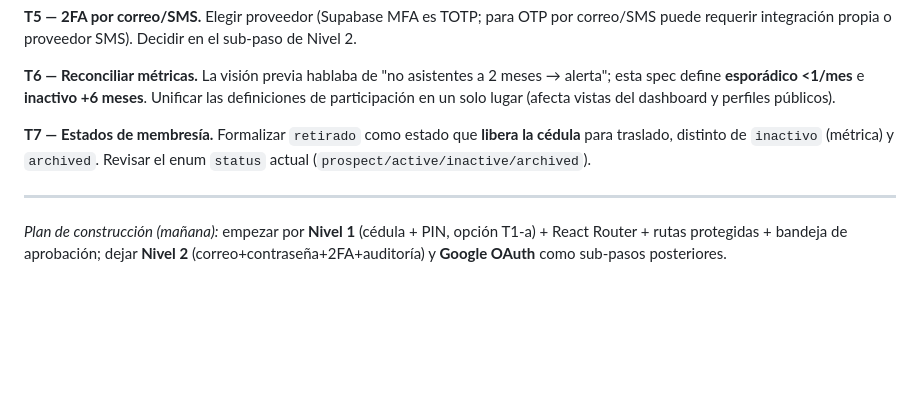
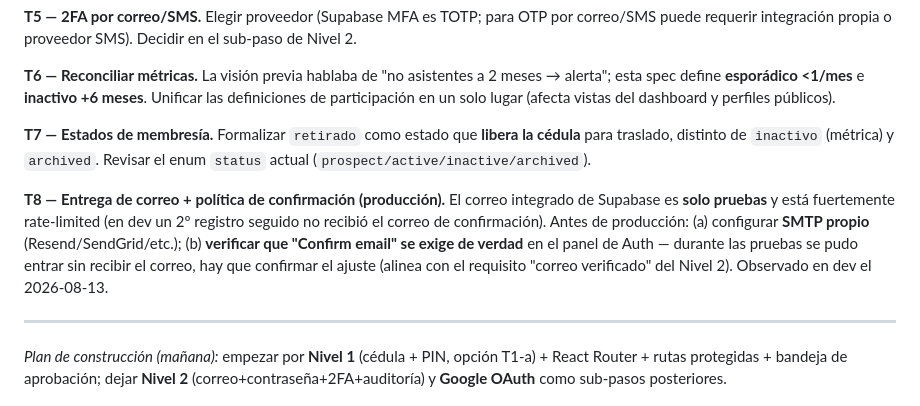
Before and after one commit to chbooksite/chbook.site, a Markdown page: docs/AUTENTICACION.md, the part around the change. GitHub-like rendering; blank space fills up the shorter version.

Commit message:
docs(auth): T8 — entrega de correo y política de confirmación (producción)
El correo integrado de Supabase es solo pruebas y rate-limited: en dev un 2º
registro seguido no recibió confirmación. Antes de producción: SMTP propio +
verificar que "Confirm email" se exige de verdad (alinea con Nivel 2).

Co-Authored-By: Claude Opus 4.8 <noreply@anthropic.com>

```diff
--- a/docs/AUTENTICACION.md
+++ b/docs/AUTENTICACION.md
@@ -68,6 +68,8 @@ Aplica a **líderes, administradores y cualquiera que gestione** notificaciones,
 
 **T7 — Estados de membresía.** Formalizar `retirado` como estado que **libera la cédula** para traslado, distinto de `inactivo` (métrica) y `archived`. Revisar el enum `status` actual (`prospect/active/inactive/archived`).
 
+**T8 — Entrega de correo + política de confirmación (producción).** El correo integrado de Supabase es **solo pruebas** y está fuertemente rate-limited (en dev un 2º registro seguido no recibió el correo de confirmación). Antes de producción: (a) configurar **SMTP propio** (Resend/SendGrid/etc.); (b) **verificar que "Confirm email" se exige de verdad** en el panel de Auth — durante las pruebas se pudo entrar sin recibir el correo, hay que confirmar el ajuste (alinea con el requisito "correo verificado" del Nivel 2). Observado en dev el 2026-08-13.
+
 ---
 
 *Plan de construcción (mañana):* empezar por **Nivel 1** (cédula + PIN, opción T1-a) + React Router + rutas protegidas + bandeja de aprobación; dejar **Nivel 2** (correo+contraseña+2FA+auditoría) y **Google OAuth** como sub-pasos posteriores.
```
